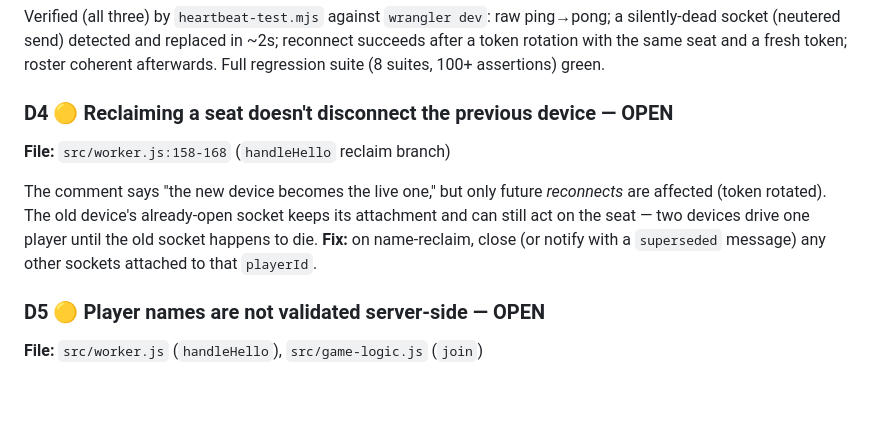
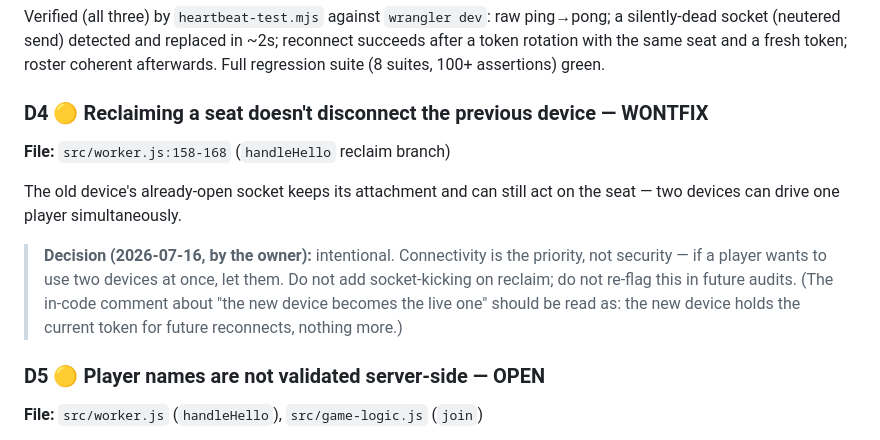
Before and after one commit to JEdward7777/mighty-men-of-david, a Markdown page: harness/ISSUES.md, the part around the change. Rendered like a GitHub page; blank space fills up the shorter version.

Commit message:
Mark audit item D4 as wontfix by design
Reclaiming a seat intentionally does not disconnect the previous device:
connectivity is prioritized over security, and a player using two devices at
once is allowed. Recorded so future audits don't re-flag it.

```diff
--- a/harness/ISSUES.md
+++ b/harness/ISSUES.md
@@ -236,15 +236,18 @@ reconnect succeeds after a token rotation with the same seat and a fresh token;
 roster coherent afterwards. Full regression suite (8 suites, 100+ assertions)
 green.
 
-### D4 🟡 Reclaiming a seat doesn't disconnect the previous device — OPEN
+### D4 🟡 Reclaiming a seat doesn't disconnect the previous device — WONTFIX
 **File:** `src/worker.js:158-168` (`handleHello` reclaim branch)
 
-The comment says "the new device becomes the live one," but only future
-*reconnects* are affected (token rotated). The old device's already-open socket
-keeps its attachment and can still act on the seat — two devices drive one player
-until the old socket happens to die.
-**Fix:** on name-reclaim, close (or notify with a `superseded` message) any other
-sockets attached to that `playerId`.
+The old device's already-open socket keeps its attachment and can still act on
+the seat — two devices can drive one player simultaneously.
+
+> **Decision (2026-07-16, by the owner):** intentional. Connectivity is the
+> priority, not security — if a player wants to use two devices at once, let
+> them. Do not add socket-kicking on reclaim; do not re-flag this in future
+> audits. (The in-code comment about "the new device becomes the live one"
+> should be read as: the new device holds the current token for future
+> reconnects, nothing more.)
 
 ### D5 🟡 Player names are not validated server-side — OPEN
 **File:** `src/worker.js` (`handleHello`), `src/game-logic.js` (`join`)
```
